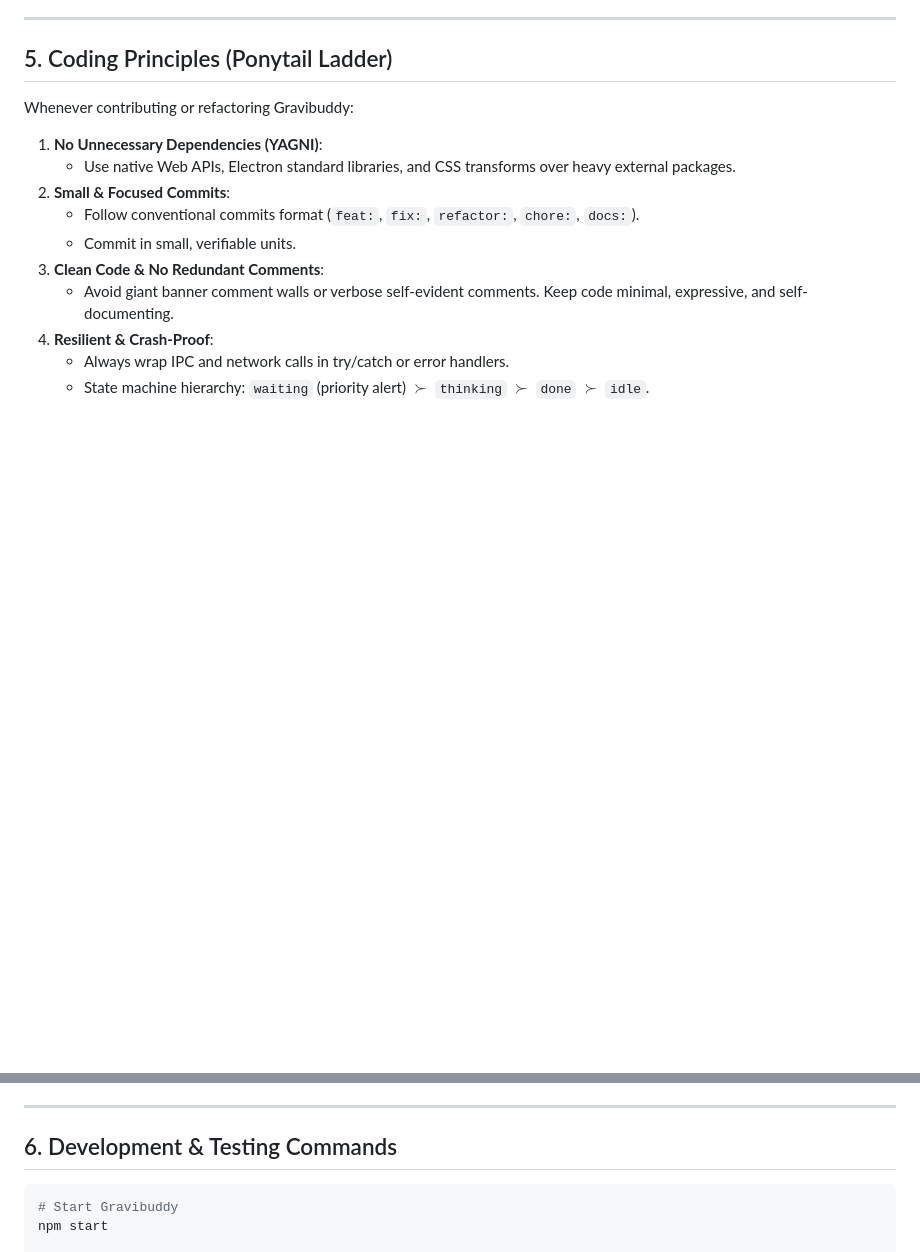
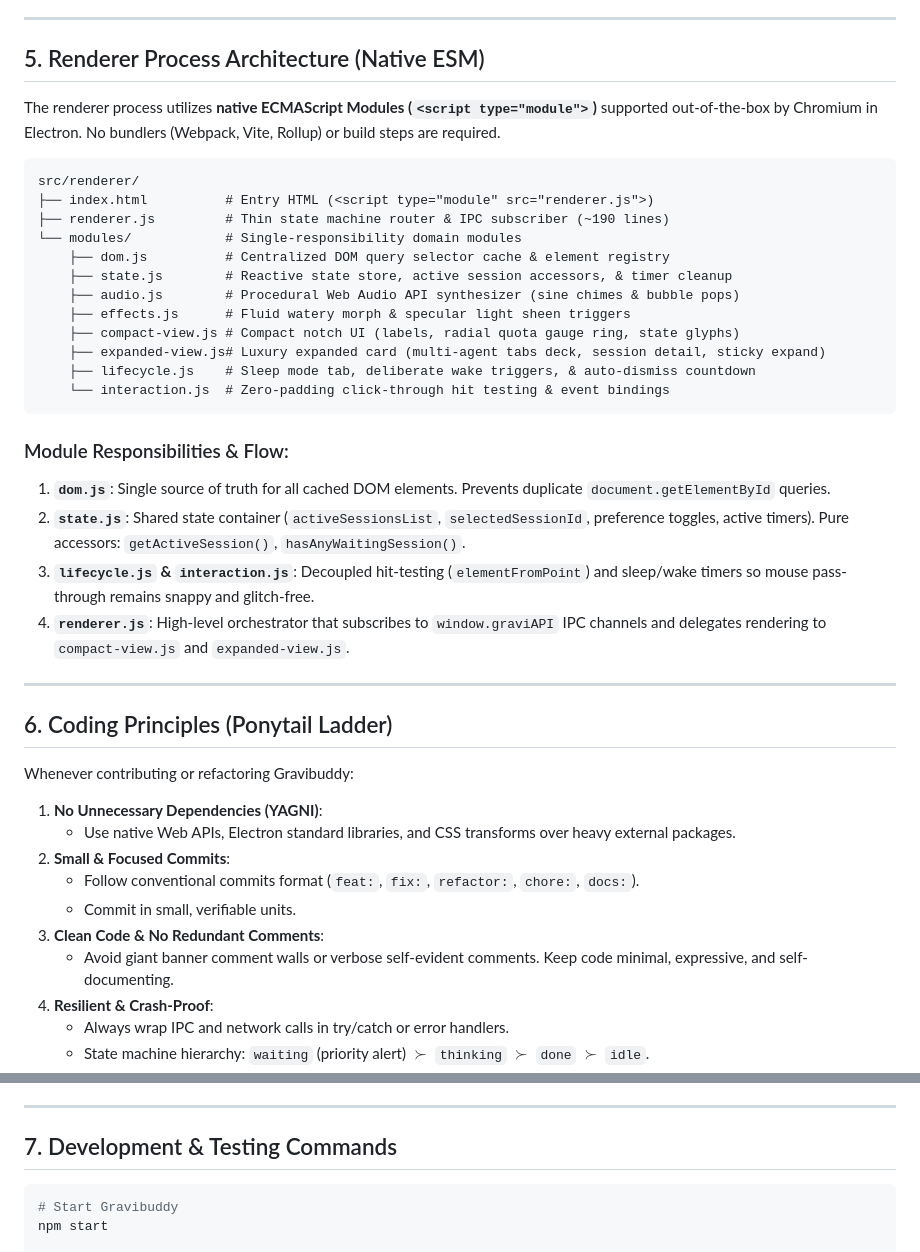
Before and after one commit to Dhaafin/gravibuddy, a Markdown page: AGENTS.md, 2 parts joined by grey strips. GitHub-like rendering; blank space fills up the shorter version.

Commit message:
docs: add renderer process architecture and module guide to AGENTS.md

````diff
--- a/AGENTS.md
+++ b/AGENTS.md
@@ -101,7 +101,34 @@ It renders an Apple-grade Dynamic Island attached directly to the top screen bez
 
 ---
 
-## 5. Coding Principles (Ponytail Ladder)
+## 5. Renderer Process Architecture (Native ESM)
+
+The renderer process utilizes **native ECMAScript Modules (`<script type="module">`)** supported out-of-the-box by Chromium in Electron. No bundlers (Webpack, Vite, Rollup) or build steps are required.
+
+```text
+src/renderer/
+├── index.html          # Entry HTML (<script type="module" src="renderer.js">)
+├── renderer.js         # Thin state machine router & IPC subscriber (~190 lines)
+└── modules/            # Single-responsibility domain modules
+    ├── dom.js          # Centralized DOM query selector cache & element registry
+    ├── state.js        # Reactive state store, active session accessors, & timer cleanup
+    ├── audio.js        # Procedural Web Audio API synthesizer (sine chimes & bubble pops)
+    ├── effects.js      # Fluid watery morph & specular light sheen triggers
+    ├── compact-view.js # Compact notch UI (labels, radial quota gauge ring, state glyphs)
+    ├── expanded-view.js# Luxury expanded card (multi-agent tabs deck, session detail, sticky expand)
+    ├── lifecycle.js    # Sleep mode tab, deliberate wake triggers, & auto-dismiss countdown
+    └── interaction.js  # Zero-padding click-through hit testing & event bindings
+```
+
+### Module Responsibilities & Flow:
+1. **`dom.js`**: Single source of truth for all cached DOM elements. Prevents duplicate `document.getElementById` queries.
+2. **`state.js`**: Shared state container (`activeSessionsList`, `selectedSessionId`, preference toggles, active timers). Pure accessors: `getActiveSession()`, `hasAnyWaitingSession()`.
+3. **`lifecycle.js` & `interaction.js`**: Decoupled hit-testing (`elementFromPoint`) and sleep/wake timers so mouse pass-through remains snappy and glitch-free.
+4. **`renderer.js`**: High-level orchestrator that subscribes to `window.graviAPI` IPC channels and delegates rendering to `compact-view.js` and `expanded-view.js`.
+
+---
+
+## 6. Coding Principles (Ponytail Ladder)
 
 Whenever contributing or refactoring Gravibuddy:
 
@@ -118,7 +145,7 @@ Whenever contributing or refactoring Gravibuddy:
 
 ---
 
-## 6. Development & Testing Commands
+## 7. Development & Testing Commands
 
 ```bash
 # Start Gravibuddy
````
